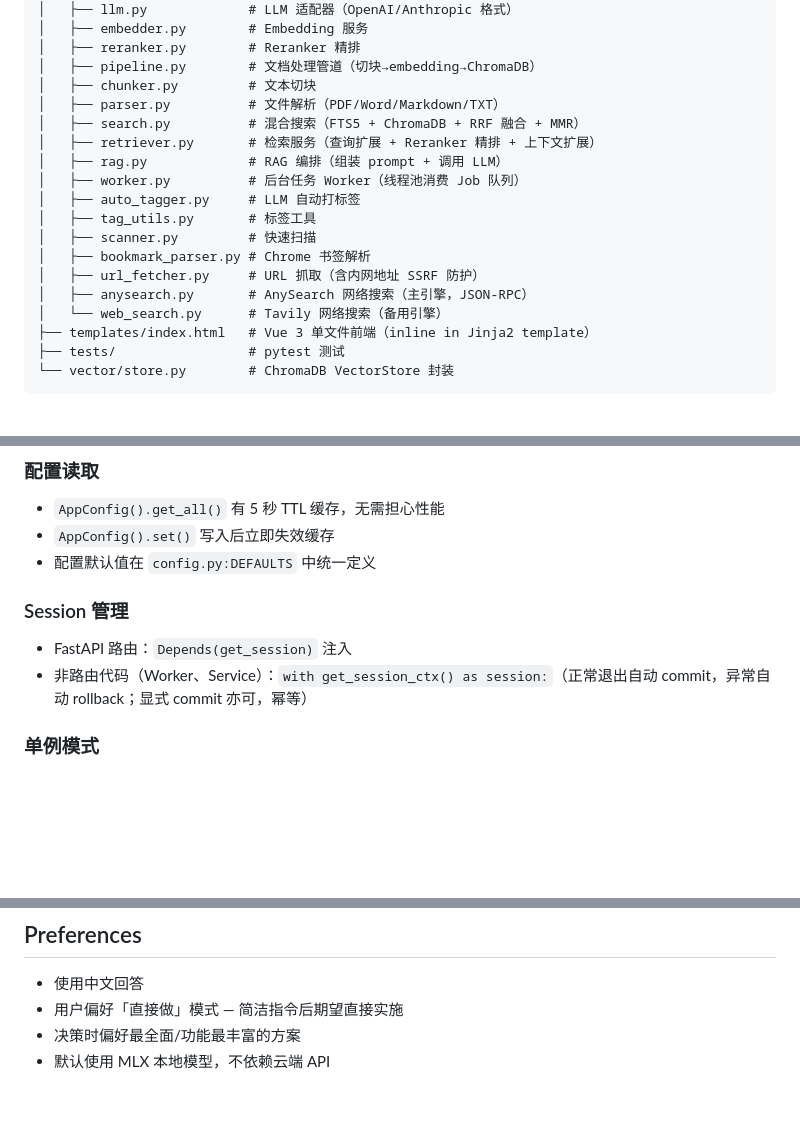
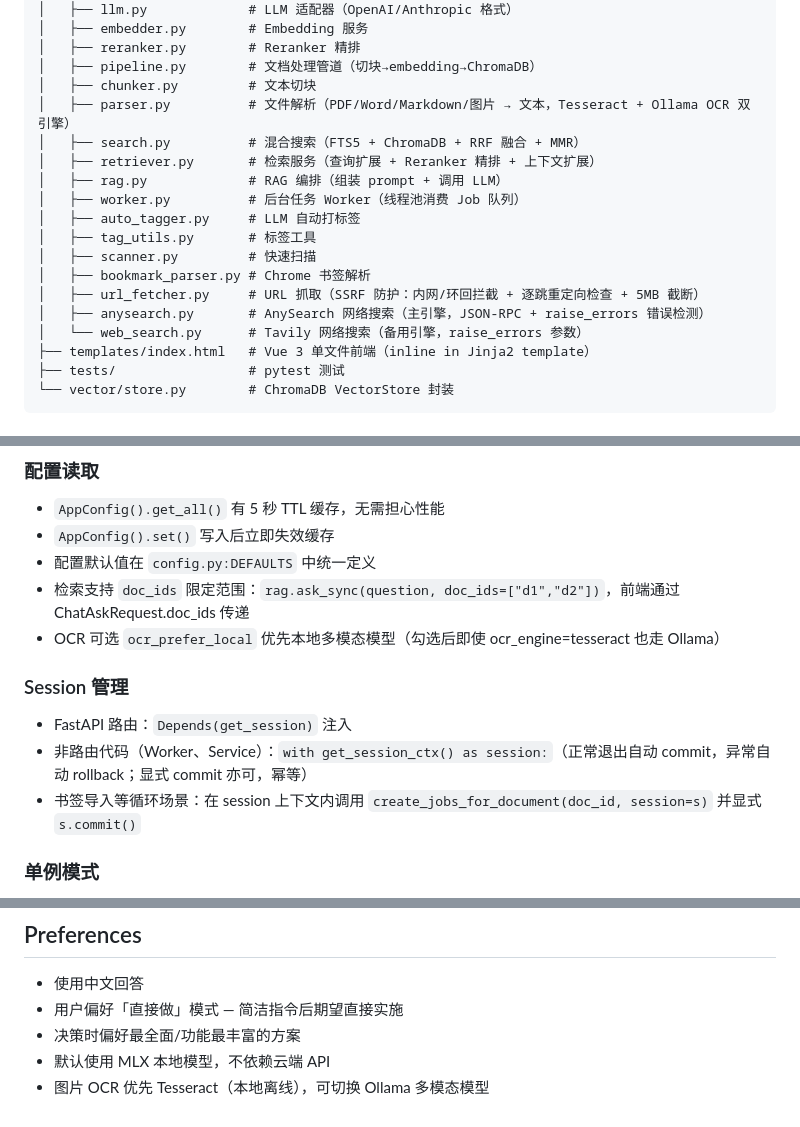
Before and after one commit to zeeler/doc-mind, a Markdown page: CLAUDE.md, 3 parts joined by grey strips. Rendered like a GitHub page; blank space fills up the shorter version.

Commit message:
docs: 更新 CLAUDE.md 反映最新功能
- parser 描述加入图片 OCR + Tesseract/Ollama 双引擎
- url_fetcher 补充逐跳重定向检查 + 5MB 截断
- anysearch/web_search 加入 raise_errors 说明
- 新增 doc_ids 范围限定检索 + ocr_prefer_local 说明
- Session 管理补充书签导入场景
- Preferences 加入图片 OCR 优先 Tesseract

Co-Authored-By: Claude <noreply@anthropic.com>

```diff
--- a/CLAUDE.md
+++ b/CLAUDE.md
@@ -40,7 +40,7 @@ server/
 │   ├── reranker.py        # Reranker 精排
 │   ├── pipeline.py        # 文档处理管道（切块→embedding→ChromaDB）
 │   ├── chunker.py         # 文本切块
-│   ├── parser.py          # 文件解析（PDF/Word/Markdown/TXT）
+│   ├── parser.py          # 文件解析（PDF/Word/Markdown/图片 → 文本，Tesseract + Ollama OCR 双引擎）
 │   ├── search.py          # 混合搜索（FTS5 + ChromaDB + RRF 融合 + MMR）
 │   ├── retriever.py       # 检索服务（查询扩展 + Reranker 精排 + 上下文扩展）
 │   ├── rag.py             # RAG 编排（组装 prompt + 调用 LLM）
@@ -49,9 +49,9 @@ server/
 │   ├── tag_utils.py       # 标签工具
 │   ├── scanner.py         # 快速扫描
 │   ├── bookmark_parser.py # Chrome 书签解析
-│   ├── url_fetcher.py     # URL 抓取（含内网地址 SSRF 防护）
-│   ├── anysearch.py       # AnySearch 网络搜索（主引擎，JSON-RPC）
-│   └── web_search.py      # Tavily 网络搜索（备用引擎）
+│   ├── url_fetcher.py     # URL 抓取（SSRF 防护：内网/环回拦截 + 逐跳重定向检查 + 5MB 截断）
+│   ├── anysearch.py       # AnySearch 网络搜索（主引擎，JSON-RPC + raise_errors 错误检测）
+│   └── web_search.py      # Tavily 网络搜索（备用引擎，raise_errors 参数）
 ├── templates/index.html   # Vue 3 单文件前端（inline in Jinja2 template）
 ├── tests/                 # pytest 测试
 └── vector/store.py        # ChromaDB VectorStore 封装
@@ -68,10 +68,13 @@ server/
 - `AppConfig().get_all()` 有 5 秒 TTL 缓存，无需担心性能
 - `AppConfig().set()` 写入后立即失效缓存
 - 配置默认值在 `config.py:DEFAULTS` 中统一定义
+- 检索支持 `doc_ids` 限定范围：`rag.ask_sync(question, doc_ids=["d1","d2"])`，前端通过 ChatAskRequest.doc_ids 传递
+- OCR 可选 `ocr_prefer_local` 优先本地多模态模型（勾选后即使 ocr_engine=tesseract 也走 Ollama）
 
 ### Session 管理
 - FastAPI 路由：`Depends(get_session)` 注入
 - 非路由代码（Worker、Service）：`with get_session_ctx() as session:`（正常退出自动 commit，异常自动 rollback；显式 commit 亦可，幂等）
+- 书签导入等循环场景：在 session 上下文内调用 `create_jobs_for_document(doc_id, session=s)` 并显式 `s.commit()`
 
 ### 单例模式
 - ServiceRegistry: 双重检查锁，`get_singleton()` / `reset_singleton()`
@@ -102,3 +105,4 @@ server/
 - 用户偏好「直接做」模式 — 简洁指令后期望直接实施
 - 决策时偏好最全面/功能最丰富的方案
 - 默认使用 MLX 本地模型，不依赖云端 API
+- 图片 OCR 优先 Tesseract（本地离线），可切换 Ollama 多模态模型
```
